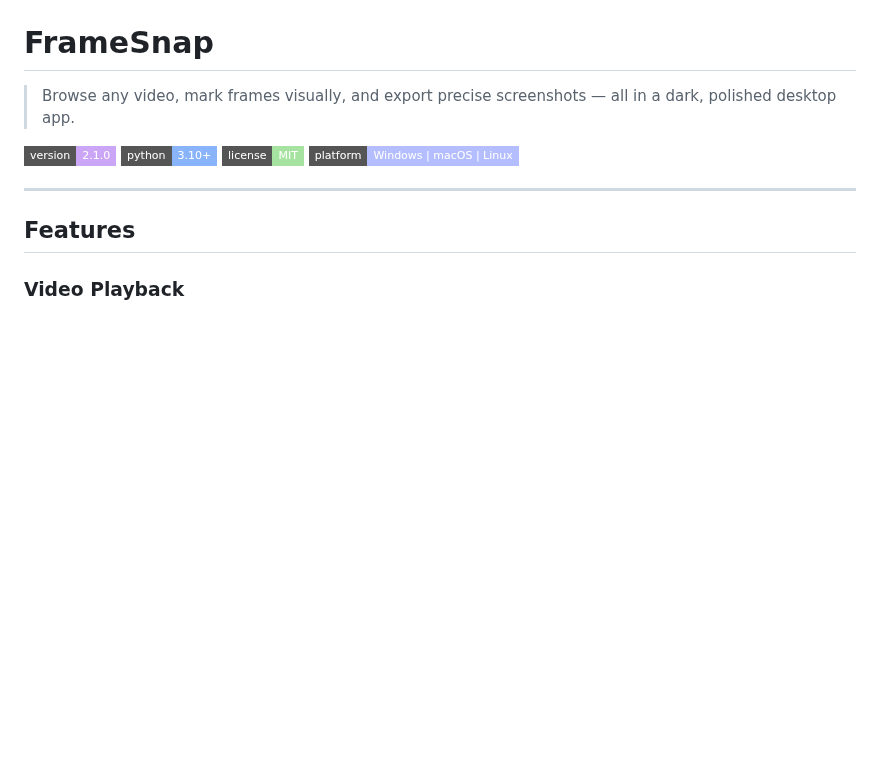
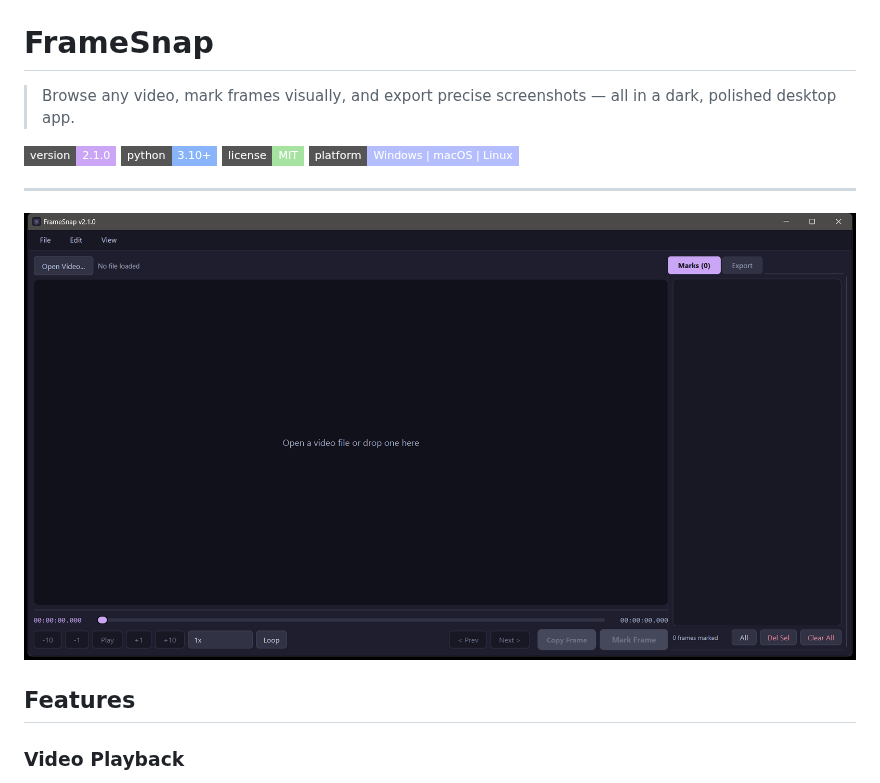
Before and after one commit to SysAdminDoc/FrameSnap, a Markdown page: README.md, the part around the change. Drawn GitHub-style; pictures changed too: screenshot.png (added); badges without logos; blank space fills up the shorter version.

Commit message:
Add screenshot to README

```diff
--- a/README.md
+++ b/README.md
@@ -8,6 +8,9 @@
 ![Platform](https://img.shields.io/badge/platform-Windows%20%7C%20macOS%20%7C%20Linux-b4befe?style=flat-square)
 
 ---
+
+
+![Screenshot](screenshot.png)
 
 ## Features
 
```
